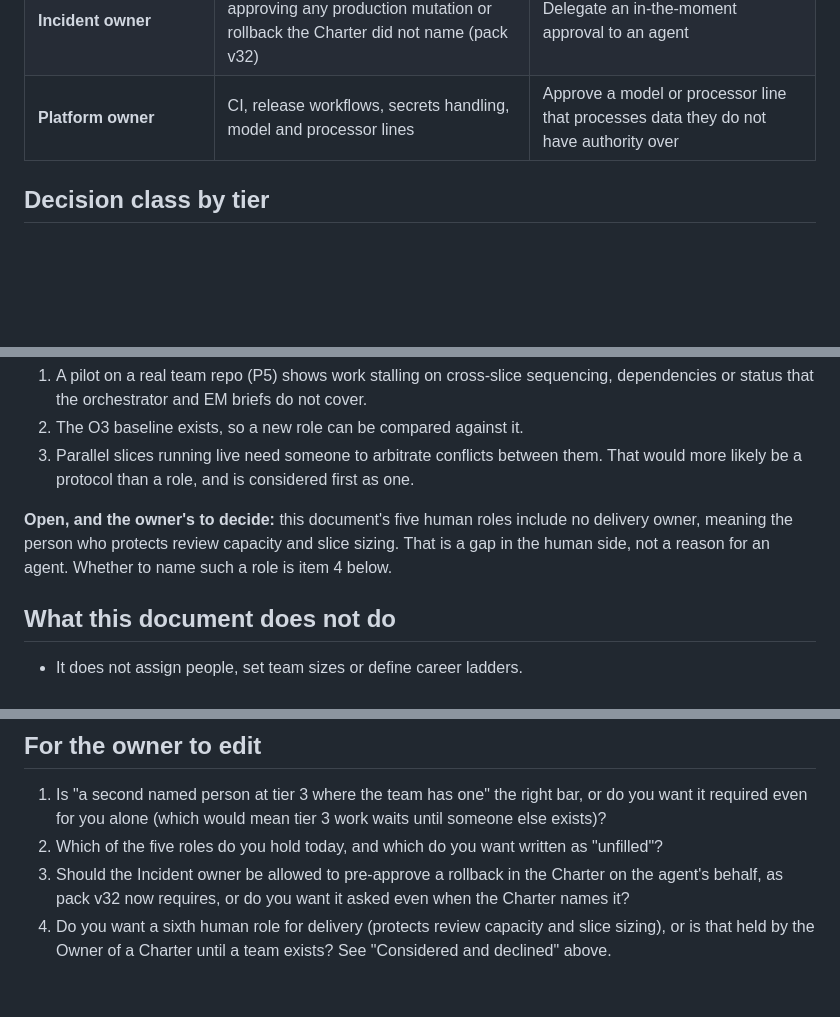
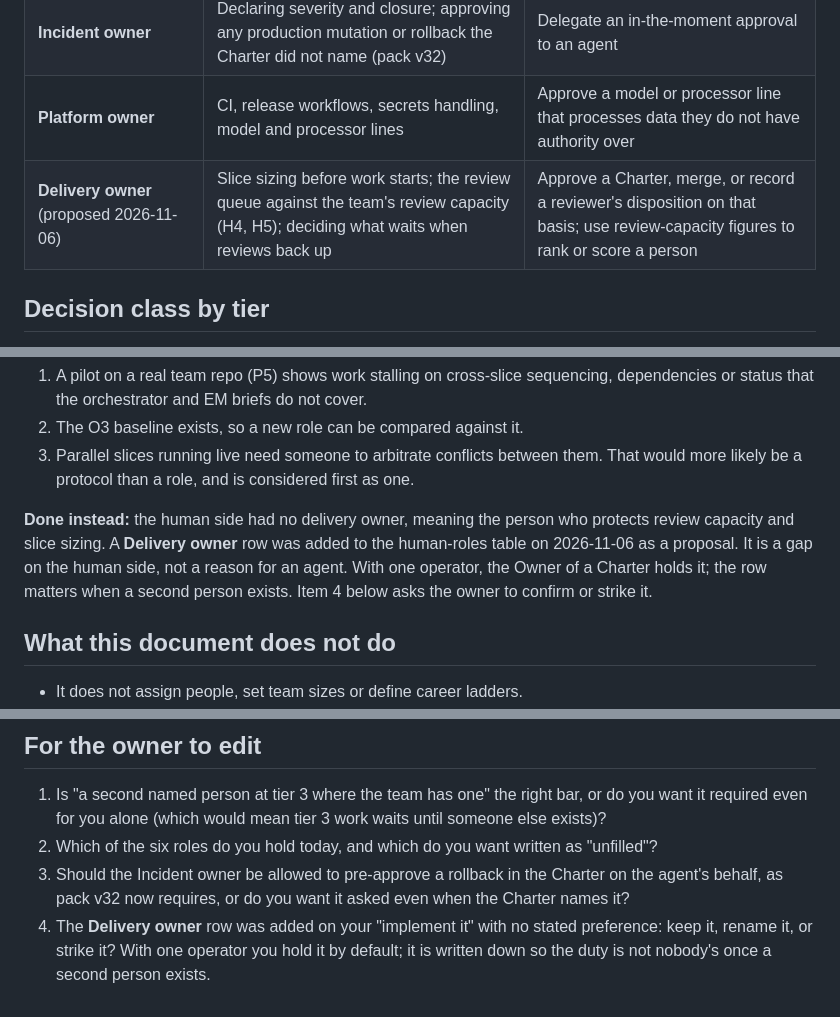
Before and after one commit to gpatwa/agentic-sdlc-playbook, a Markdown page: docs/ORG_MODEL.md, 3 parts joined by grey strips. GitHub-like rendering; blank space fills up the shorter version.

Commit message:
ORG_MODEL: propose a Delivery owner human role (slice sizing, review queue); owner to keep, rename or strike
Docs only; no gate, hook or rule changes. With one operator the Owner of a
Charter holds it. Plan O1 row updated to list it.

Co-Authored-By: Claude Sonnet 5.5 <noreply@anthropic.com>

```diff
--- a/docs/ORG_MODEL.md
+++ b/docs/ORG_MODEL.md
@@ -25,6 +25,7 @@ is the "may not" column below.
 | **Steward of the pack and of standing Charters** | The pack version, standing Charters (their class, expiry, budget), hooks and permission rules | Approve a change to a rule they depend on to approve others (a hook, a deny list) without a second person |
 | **Incident owner** | Declaring severity and closure; approving any production mutation or rollback the Charter did not name (pack v32) | Delegate an in-the-moment approval to an agent |
 | **Platform owner** | CI, release workflows, secrets handling, model and processor lines | Approve a model or processor line that processes data they do not have authority over |
+| **Delivery owner** (proposed 2026-11-06) | Slice sizing before work starts; the review queue against the team's review capacity (H4, H5); deciding what waits when reviews back up | Approve a Charter, merge, or record a reviewer's disposition on that basis; use review-capacity figures to rank or score a person |
 
 ## Decision class by tier
 
@@ -112,9 +113,10 @@ program manager. This section says why none is added now, so the question is not
 3. Parallel slices running live need someone to arbitrate conflicts between them. That would more likely be a protocol than a
    role, and is considered first as one.
 
-**Open, and the owner's to decide:** this document's five human roles include no delivery owner, meaning the person who protects
-review capacity and slice sizing. That is a gap in the human side, not a reason for an agent. Whether to name such a role is
-item 4 below.
+**Done instead:** the human side had no delivery owner, meaning the person who protects review capacity and slice sizing. A
+**Delivery owner** row was added to the human-roles table on 2026-11-06 as a proposal. It is a gap on the human side, not a reason
+for an agent. With one operator, the Owner of a Charter holds it; the row matters when a second person exists. Item 4 below asks
+the owner to confirm or strike it.
 
 ## What this document does not do
 
@@ -128,8 +130,8 @@ item 4 below.
 
 1. Is "a second named person at tier 3 where the team has one" the right bar, or do you want it required even for you alone (which
    would mean tier 3 work waits until someone else exists)?
-2. Which of the five roles do you hold today, and which do you want written as "unfilled"?
+2. Which of the six roles do you hold today, and which do you want written as "unfilled"?
 3. Should the Incident owner be allowed to pre-approve a rollback in the Charter on the agent's behalf, as pack v32 now requires,
    or do you want it asked even when the Charter names it?
-4. Do you want a sixth human role for delivery (protects review capacity and slice sizing), or is that held by the Owner of a
-   Charter until a team exists? See "Considered and declined" above.
+4. The **Delivery owner** row was added on your "implement it" with no stated preference: keep it, rename it, or strike it? With
+   one operator you hold it by default; it is written down so the duty is not nobody's once a second person exists.
```
Also changed, not shown: docs/PRODUCTIVITY_AND_ORG_PLAN.md (+1 -1 lines).
